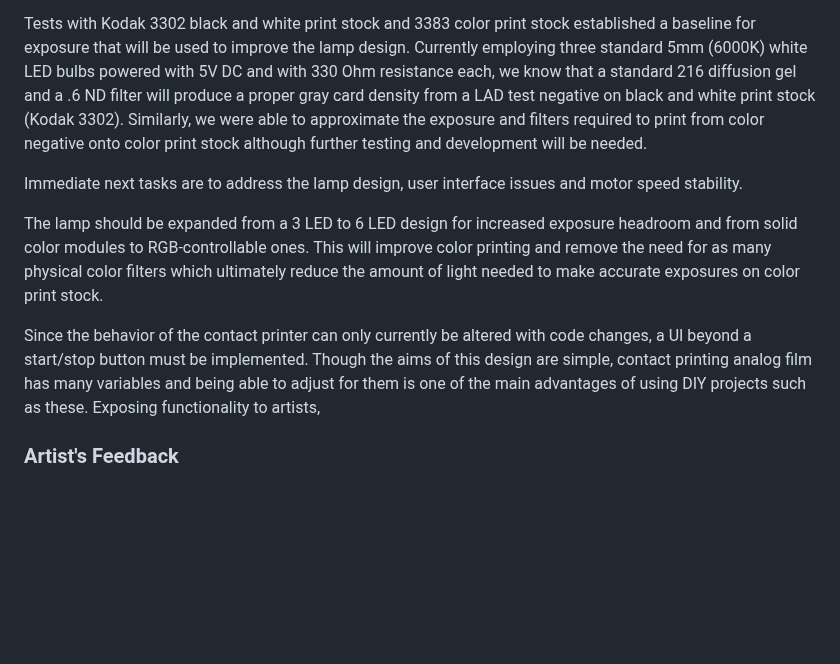
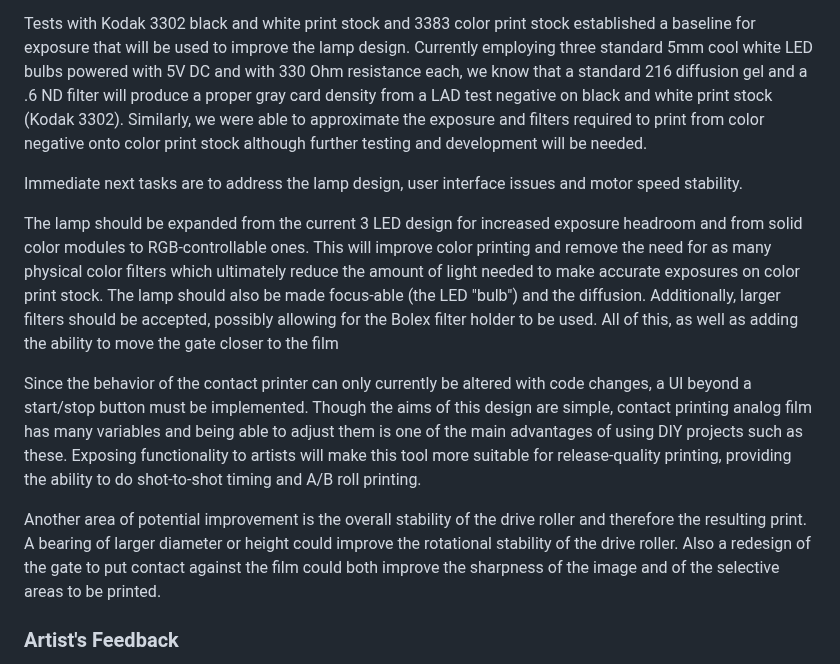
Before and after one commit to sixteenmillimeter/contact_printer, a Markdown page: notes/residency_report.md, the part around one of its changes. Rendered like a GitHub page; blank space fills up the shorter version.

Commit message:
Finish report. Will resize and add images to repo later.

```diff
--- a/notes/residency_report.md
+++ b/notes/residency_report.md
@@ -49,17 +49,24 @@ Since a single strip of film, likely the print stock, is capable of running at 2
 The 18 frame sprocketed roller, driven stably at 60RPM with two strips of film, can also be run at or above 24fps to record sound to stock in real-time.
 
 Tests with Kodak 3302 black and white print stock and 3383 color print stock established a baseline for exposure that will be used to improve the lamp design.
-Currently employing three standard 5mm (6000K) white LED bulbs powered with 5V DC and with 330 Ohm resistance each, we know that a standard 216 diffusion gel and a .6 ND filter will produce a proper gray card density from a LAD test negative on black and white print stock (Kodak 3302).
+Currently employing three standard 5mm cool white LED bulbs powered with 5V DC and with 330 Ohm resistance each, we know that a standard 216 diffusion gel and a .6 ND filter will produce a proper gray card density from a LAD test negative on black and white print stock (Kodak 3302).
 Similarly, we were able to approximate the exposure and filters required to print from color negative onto color print stock although further testing and development will be needed.
 
 Immediate next tasks are to address the lamp design, user interface issues and motor speed stability.
 
-The lamp should be expanded from a 3 LED to 6 LED design for increased exposure headroom and from solid color modules to RGB-controllable ones.
+The lamp should be expanded from the current 3 LED design for increased exposure headroom and from solid color modules to RGB-controllable ones.
 This will improve color printing and remove the need for as many physical color filters which ultimately reduce the amount of light needed to make accurate exposures on color print stock.
+The lamp should also be made focus-able (the LED "bulb") and the diffusion.
+Additionally, larger filters should be accepted, possibly allowing for the Bolex filter holder to be used.
+All of this, as well as adding the ability to move the gate closer to the film
 
 Since the behavior of the contact printer can only currently be altered with code changes, a UI beyond a start/stop button must be implemented.
-Though the aims of this design are simple, contact printing analog film has many variables and being able to adjust for them is one of the main advantages of using DIY projects such as these.
-Exposing functionality to artists,
+Though the aims of this design are simple, contact printing analog film has many variables and being able to adjust them is one of the main advantages of using DIY projects such as these.
+Exposing functionality to artists will make this tool more suitable for release-quality printing, providing the ability to do shot-to-shot timing and A/B roll printing.
+
+Another area of potential improvement is the overall stability of the drive roller and therefore the resulting print.
+A bearing of larger diameter or height could improve the rotational stability of the drive roller.
+Also a redesign of the gate to put contact against the film could both improve the sharpness of the image and of the selective areas to be printed.
 
 ### Artist's Feedback
 
```
Also changed, not shown: other parts of notes/residency_report.md (+8 -0 lines).
